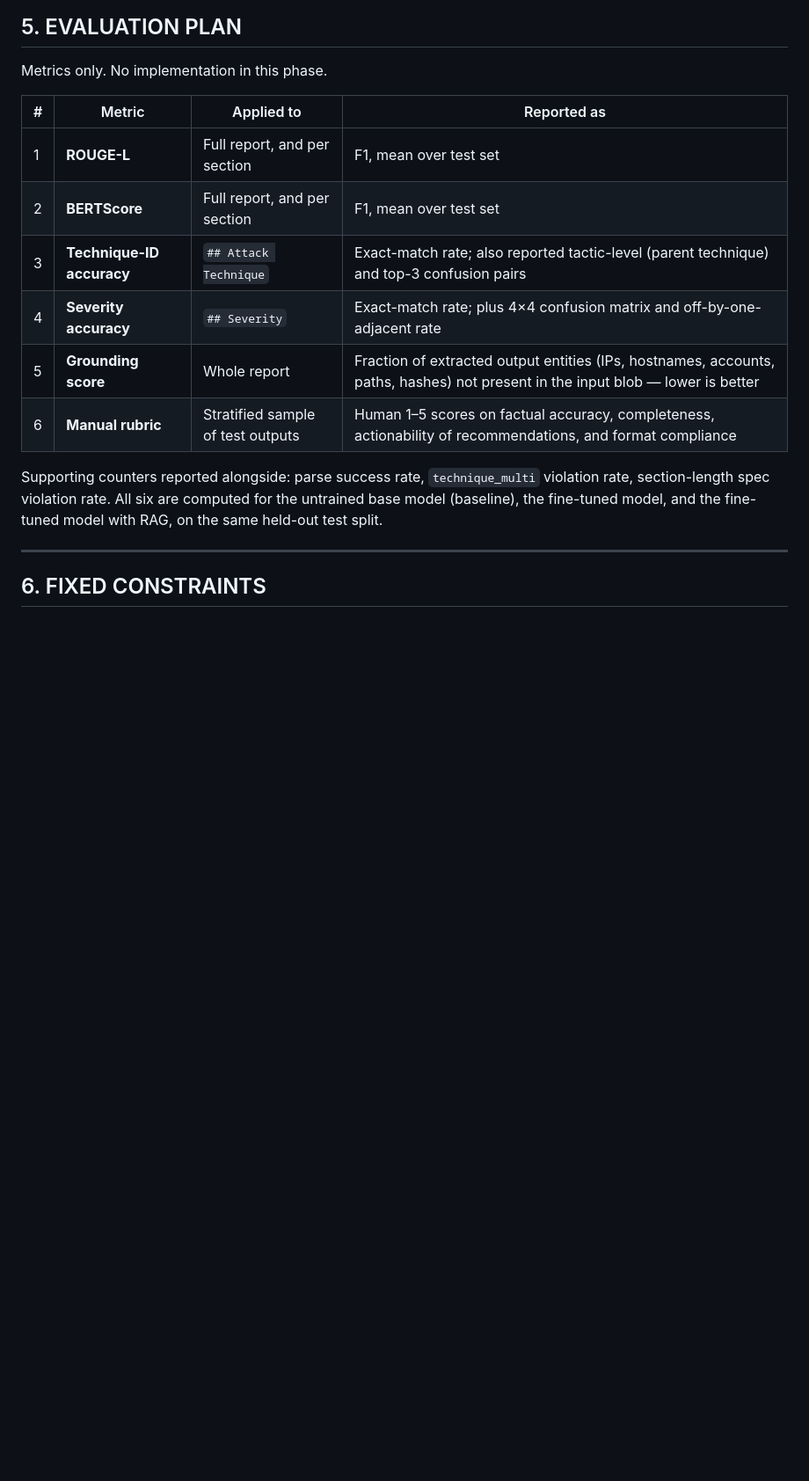
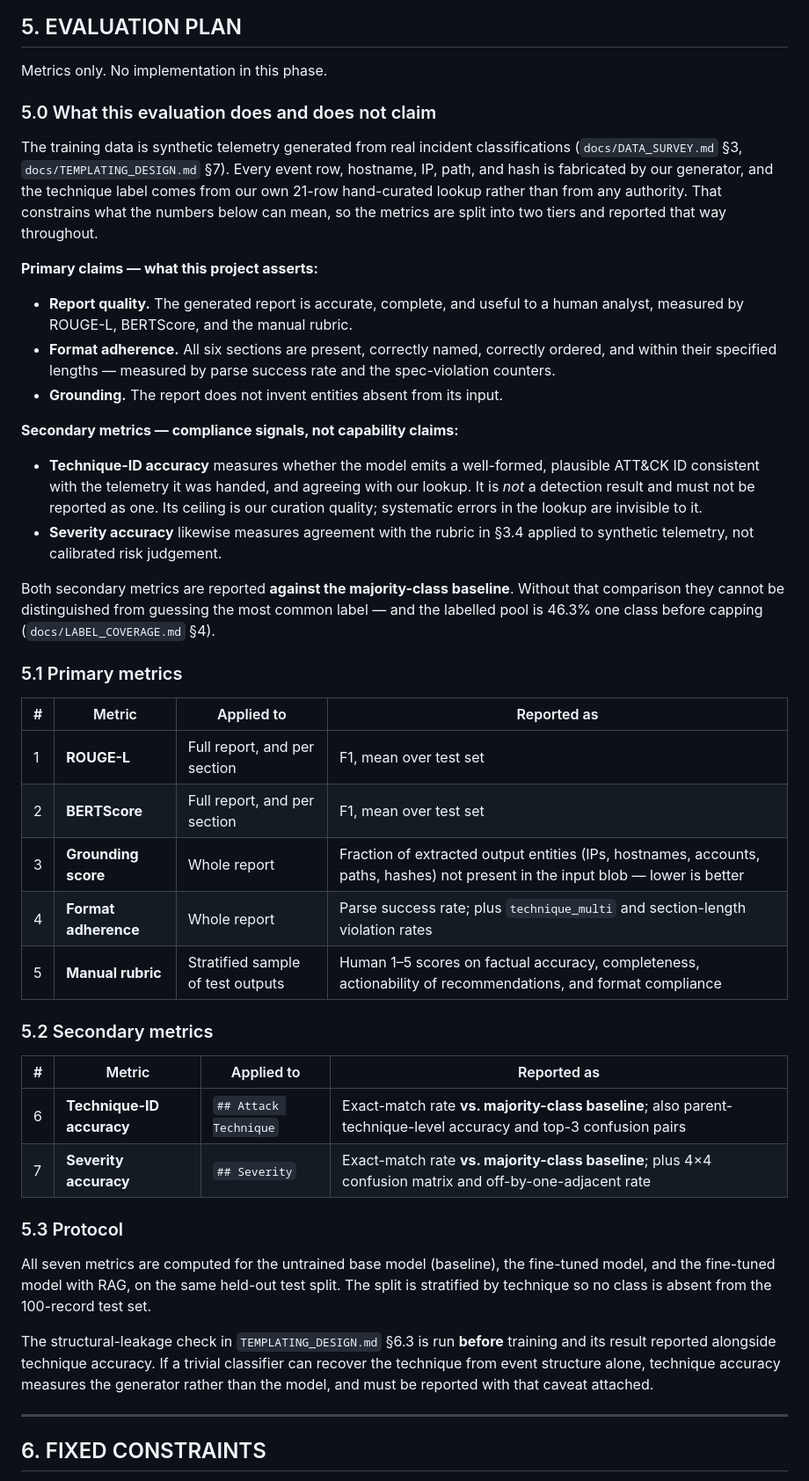
Before and after one commit to le-Affan/sentry, a Markdown page: docs/SCOPE.md, the part around the change. Shown at 88% size. Drawn GitHub-style; blank space fills up the shorter version.

```diff
--- a/docs/SCOPE.md
+++ b/docs/SCOPE.md
@@ -406,18 +406,64 @@ hash:     \b[a-f0-9]{12,64}\b
 
 Metrics only. No implementation in this phase.
 
+### 5.0 What this evaluation does and does not claim
+
+The training data is synthetic telemetry generated from real incident classifications
+(`docs/DATA_SURVEY.md` §3, `docs/TEMPLATING_DESIGN.md` §7). Every event row, hostname,
+IP, path, and hash is fabricated by our generator, and the technique label comes from
+our own 21-row hand-curated lookup rather than from any authority. That constrains what
+the numbers below can mean, so the metrics are split into two tiers and reported that
+way throughout.
+
+**Primary claims — what this project asserts:**
+
+- **Report quality.** The generated report is accurate, complete, and useful to a human
+  analyst, measured by ROUGE-L, BERTScore, and the manual rubric.
+- **Format adherence.** All six sections are present, correctly named, correctly
+  ordered, and within their specified lengths — measured by parse success rate and the
+  spec-violation counters.
+- **Grounding.** The report does not invent entities absent from its input.
+
+**Secondary metrics — compliance signals, not capability claims:**
+
+- **Technique-ID accuracy** measures whether the model emits a well-formed, plausible
+  ATT&CK ID consistent with the telemetry it was handed, and agreeing with our lookup.
+  It is *not* a detection result and must not be reported as one. Its ceiling is our
+  curation quality; systematic errors in the lookup are invisible to it.
+- **Severity accuracy** likewise measures agreement with the rubric in §3.4 applied to
+  synthetic telemetry, not calibrated risk judgement.
+
+Both secondary metrics are reported **against the majority-class baseline**. Without
+that comparison they cannot be distinguished from guessing the most common label — and
+the labelled pool is 46.3% one class before capping (`docs/LABEL_COVERAGE.md` §4).
+
+### 5.1 Primary metrics
+
 | # | Metric | Applied to | Reported as |
 |---|---|---|---|
 | 1 | **ROUGE-L** | Full report, and per section | F1, mean over test set |
 | 2 | **BERTScore** | Full report, and per section | F1, mean over test set |
-| 3 | **Technique-ID accuracy** | `## Attack Technique` | Exact-match rate; also reported tactic-level (parent technique) and top-3 confusion pairs |
-| 4 | **Severity accuracy** | `## Severity` | Exact-match rate; plus 4×4 confusion matrix and off-by-one-adjacent rate |
-| 5 | **Grounding score** | Whole report | Fraction of extracted output entities (IPs, hostnames, accounts, paths, hashes) not present in the input blob — lower is better |
-| 6 | **Manual rubric** | Stratified sample of test outputs | Human 1–5 scores on factual accuracy, completeness, actionability of recommendations, and format compliance |
+| 3 | **Grounding score** | Whole report | Fraction of extracted output entities (IPs, hostnames, accounts, paths, hashes) not present in the input blob — lower is better |
+| 4 | **Format adherence** | Whole report | Parse success rate; plus `technique_multi` and section-length violation rates |
+| 5 | **Manual rubric** | Stratified sample of test outputs | Human 1–5 scores on factual accuracy, completeness, actionability of recommendations, and format compliance |
 
-Supporting counters reported alongside: parse success rate, `technique_multi` violation
-rate, section-length spec violation rate. All six are computed for the untrained base model (baseline), the fine-tuned model, and
-the fine-tuned model with RAG, on the same held-out test split.
+### 5.2 Secondary metrics
+
+| # | Metric | Applied to | Reported as |
+|---|---|---|---|
+| 6 | **Technique-ID accuracy** | `## Attack Technique` | Exact-match rate **vs. majority-class baseline**; also parent-technique-level accuracy and top-3 confusion pairs |
+| 7 | **Severity accuracy** | `## Severity` | Exact-match rate **vs. majority-class baseline**; plus 4×4 confusion matrix and off-by-one-adjacent rate |
+
+### 5.3 Protocol
+
+All seven metrics are computed for the untrained base model (baseline), the fine-tuned
+model, and the fine-tuned model with RAG, on the same held-out test split. The split is
+stratified by technique so no class is absent from the 100-record test set.
+
+The structural-leakage check in `TEMPLATING_DESIGN.md` §6.3 is run **before** training
+and its result reported alongside technique accuracy. If a trivial classifier can
+recover the technique from event structure alone, technique accuracy measures the
+generator rather than the model, and must be reported with that caveat attached.
 
 ---
 
```
Also changed, not shown: docs/TEMPLATING_DESIGN.md (added, +252 -0 lines).
